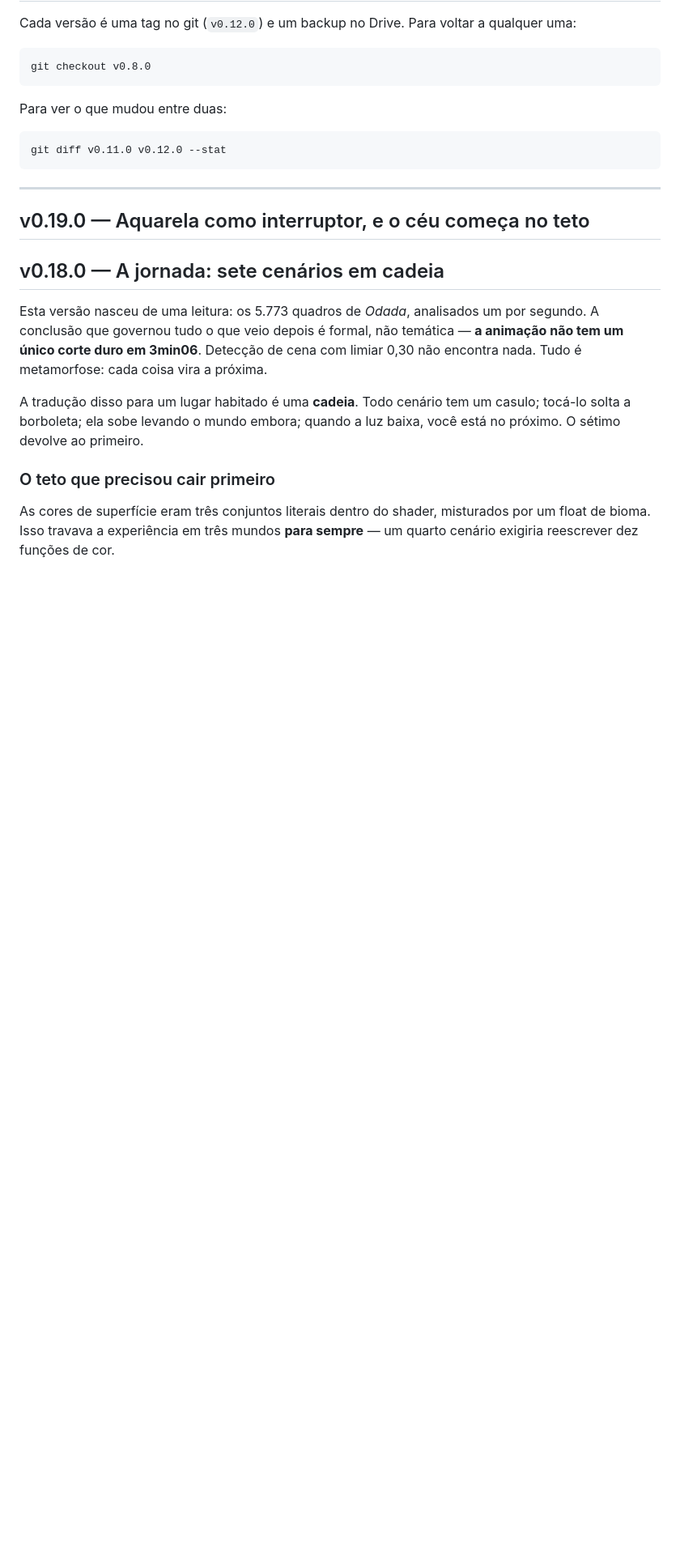
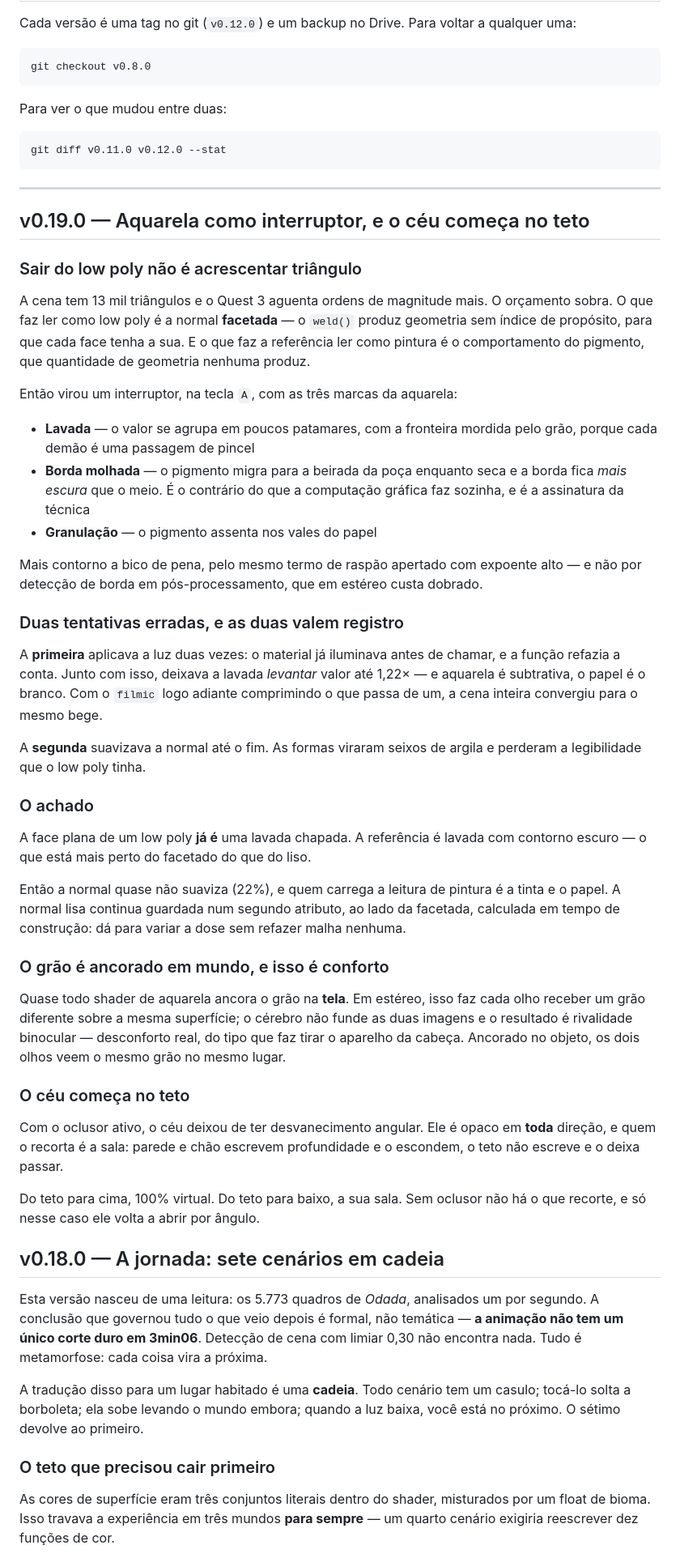
Before and after one commit to Pliniohit/floresta-psicodelica-ar, a Markdown page: CHANGELOG.md, the part around the change. Shown at 81% size. Rendered like a GitHub page; blank space fills up the shorter version.

Commit message:
Changelog de v0.19.0
Co-Authored-By: Claude Opus 5 <noreply@anthropic.com>

```diff
--- a/CHANGELOG.md
+++ b/CHANGELOG.md
@@ -16,6 +16,66 @@ git diff v0.11.0 v0.12.0 --stat
 ---
 
 ## v0.19.0 — Aquarela como interruptor, e o céu começa no teto
+
+### Sair do low poly não é acrescentar triângulo
+
+A cena tem 13 mil triângulos e o Quest 3 aguenta ordens de magnitude mais.
+O orçamento sobra. O que faz ler como low poly é a normal **facetada** — o
+`weld()` produz geometria sem índice de propósito, para que cada face tenha a
+sua. E o que faz a referência ler como pintura é o comportamento do pigmento,
+que quantidade de geometria nenhuma produz.
+
+Então virou um interruptor, na tecla `A`, com as três marcas da aquarela:
+
+- **Lavada** — o valor se agrupa em poucos patamares, com a fronteira mordida
+  pelo grão, porque cada demão é uma passagem de pincel
+- **Borda molhada** — o pigmento migra para a beirada da poça enquanto seca e
+  a borda fica *mais escura* que o meio. É o contrário do que a computação
+  gráfica faz sozinha, e é a assinatura da técnica
+- **Granulação** — o pigmento assenta nos vales do papel
+
+Mais contorno a bico de pena, pelo mesmo termo de raspão apertado com expoente
+alto — e não por detecção de borda em pós-processamento, que em estéreo custa
+dobrado.
+
+### Duas tentativas erradas, e as duas valem registro
+
+A **primeira** aplicava a luz duas vezes: o material já iluminava antes de
+chamar, e a função refazia a conta. Junto com isso, deixava a lavada *levantar*
+valor até 1,22× — e aquarela é subtrativa, o papel é o branco. Com o `filmic`
+logo adiante comprimindo o que passa de um, a cena inteira convergiu para o
+mesmo bege.
+
+A **segunda** suavizava a normal até o fim. As formas viraram seixos de argila
+e perderam a legibilidade que o low poly tinha.
+
+### O achado
+
+A face plana de um low poly **já é** uma lavada chapada. A referência é lavada
+com contorno escuro — o que está mais perto do facetado do que do liso.
+
+Então a normal quase não suaviza (22%), e quem carrega a leitura de pintura é
+a tinta e o papel. A normal lisa continua guardada num segundo atributo, ao
+lado da facetada, calculada em tempo de construção: dá para variar a dose sem
+refazer malha nenhuma.
+
+### O grão é ancorado em mundo, e isso é conforto
+
+Quase todo shader de aquarela ancora o grão na **tela**. Em estéreo, isso faz
+cada olho receber um grão diferente sobre a mesma superfície; o cérebro não
+funde as duas imagens e o resultado é rivalidade binocular — desconforto real,
+do tipo que faz tirar o aparelho da cabeça. Ancorado no objeto, os dois olhos
+veem o mesmo grão no mesmo lugar.
+
+### O céu começa no teto
+
+Com o oclusor ativo, o céu deixou de ter desvanecimento angular. Ele é opaco em
+**toda** direção, e quem o recorta é a sala: parede e chão escrevem
+profundidade e o escondem, o teto não escreve e o deixa passar.
+
+Do teto para cima, 100% virtual. Do teto para baixo, a sua sala. Sem oclusor
+não há o que recorte, e só nesse caso ele volta a abrir por ângulo.
+
 
 ## v0.18.0 — A jornada: sete cenários em cadeia
 
```
